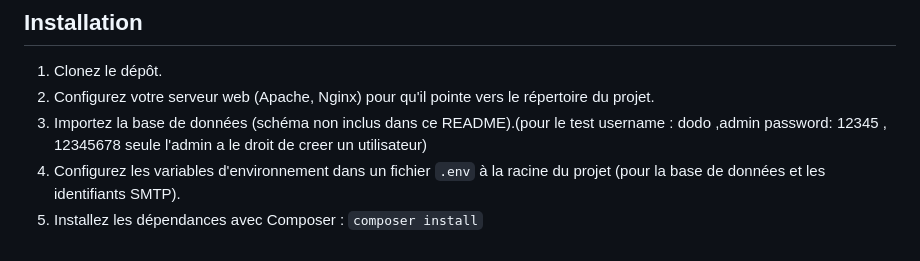
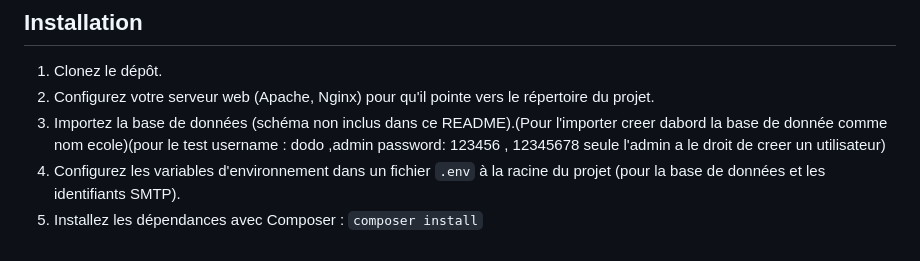
Before and after one commit to hdmanoach/gestion-etudiant, a Markdown page: README.md, the part around the change. Drawn GitHub-style.

Commit message:
Update database import instructions in README
Clarified database import instructions and corrected example credentials.

```diff
--- a/README.md
+++ b/README.md
@@ -43,6 +43,6 @@ Le projet a été développé en tenant compte des meilleures pratiques de sécu
 
 1.  Clonez le dépôt.
 2.  Configurez votre serveur web (Apache, Nginx) pour qu'il pointe vers le répertoire du projet.
-3.  Importez la base de données (schéma non inclus dans ce README).(pour le test username : dodo ,admin password: 12345 , 12345678 seule l'admin a le droit de creer un utilisateur)
+3.  Importez la base de données (schéma non inclus dans ce README).(Pour l'importer creer dabord la base de donnée comme nom ecole)(pour le test username : dodo ,admin password: 123456 , 12345678 seule l'admin a le droit de creer un utilisateur)
 4.  Configurez les variables d'environnement dans un fichier `.env` à la racine du projet (pour la base de données et les identifiants SMTP).
 5.  Installez les dépendances avec Composer : `composer install`
```
